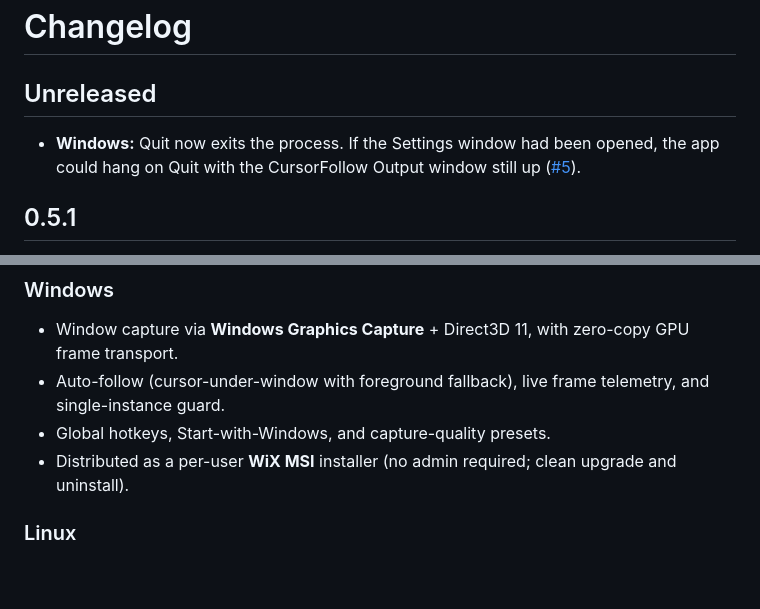
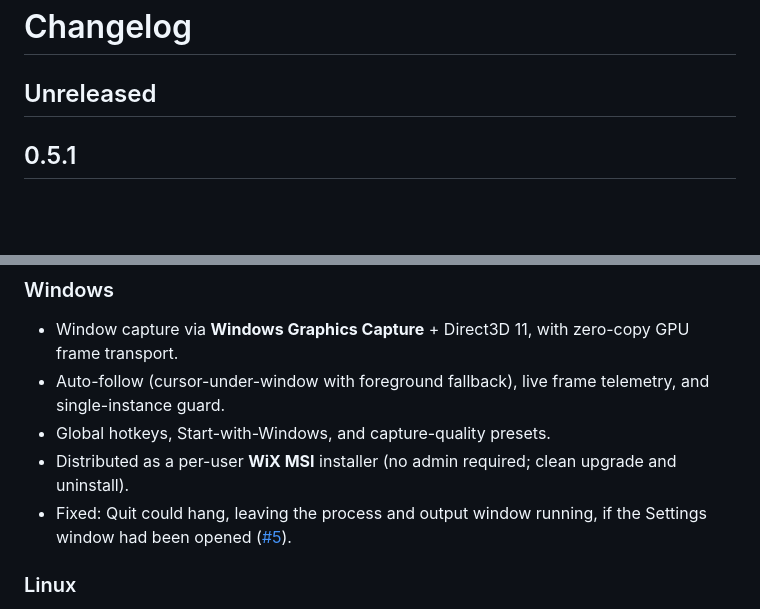
Before and after one commit to LoganRupe/CursorFollow, a Markdown page: CHANGELOG.md, 2 parts joined by grey strips. GitHub-like rendering; blank space fills up the shorter version.

Commit message:
docs(changelog): list the Windows quit fix under 0.5.1

```diff
--- a/CHANGELOG.md
+++ b/CHANGELOG.md
@@ -1,8 +1,6 @@
 # Changelog
 
 ## Unreleased
-
-- **Windows:** Quit now exits the process. If the Settings window had been opened, the app could hang on Quit with the CursorFollow Output window still up ([#5](https://github.com/LoganRupe/CursorFollow/issues/5)).
 
 ## 0.5.1
 
@@ -32,6 +30,7 @@ CursorFollow captures a target window and renders it into a stable, shareable wi
 - Auto-follow (cursor-under-window with foreground fallback), live frame telemetry, and single-instance guard.
 - Global hotkeys, Start-with-Windows, and capture-quality presets.
 - Distributed as a per-user **WiX MSI** installer (no admin required; clean upgrade and uninstall).
+- Fixed: Quit could hang, leaving the process and output window running, if the Settings window had been opened ([#5](https://github.com/LoganRupe/CursorFollow/issues/5)).
 
 ### Linux
 
```
